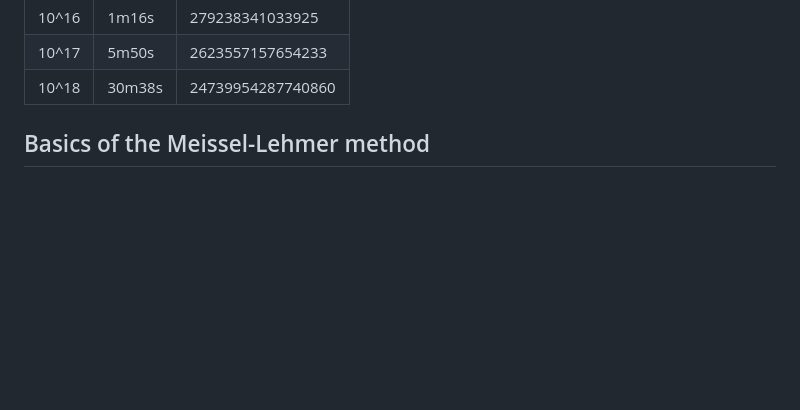
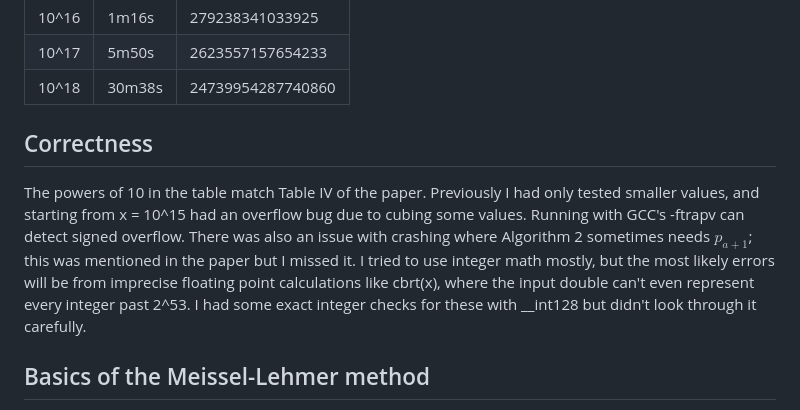
Before and after one commit to jxu/primecount, a Markdown page: README.md, the part around the change. Rendered like a GitHub page; blank space fills up the shorter version.

Commit message:
Add section on correctness

```diff
--- a/README.md
+++ b/README.md
@@ -19,6 +19,10 @@ The following benchmarks used a block size of 2^20 and default alpha value. Comp
 | 10^16 | 1m16s  | 279238341033925   |
 | 10^17 | 5m50s  | 2623557157654233  |
 | 10^18 | 30m38s | 24739954287740860 |
+
+## Correctness
+
+The powers of 10 in the table match Table IV of the paper. Previously I had only tested smaller values, and starting from x = 10^15 had an overflow bug due to cubing some values. Running with GCC's -ftrapv can detect signed overflow. There was also an issue with crashing where Algorithm 2 sometimes needs $p_{a+1}$; this was mentioned in the paper but I missed it. I tried to use integer math mostly, but the most likely errors will be from imprecise floating point calculations like cbrt(x), where the input double can't even represent every integer past 2^53. I had some exact integer checks for these with __int128 but didn't look through it carefully.
 
 ## Basics of the Meissel-Lehmer method
 
```
